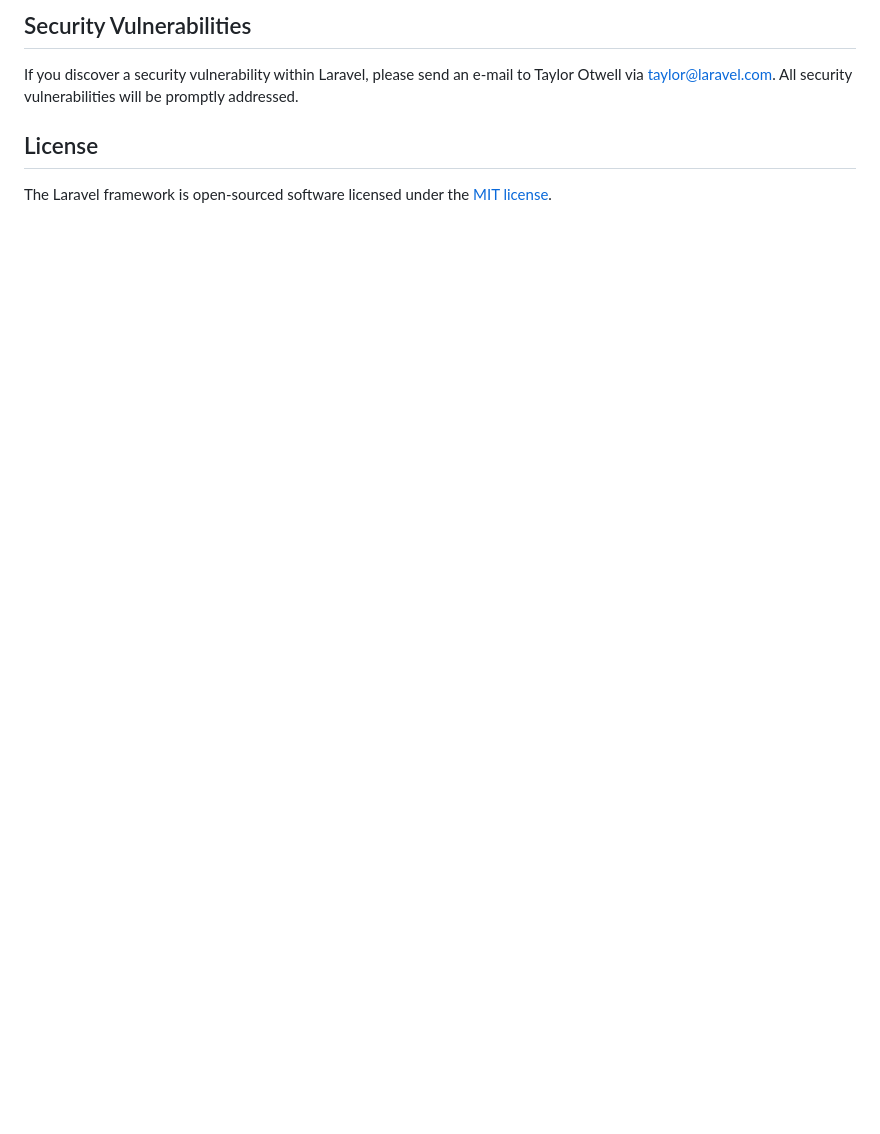
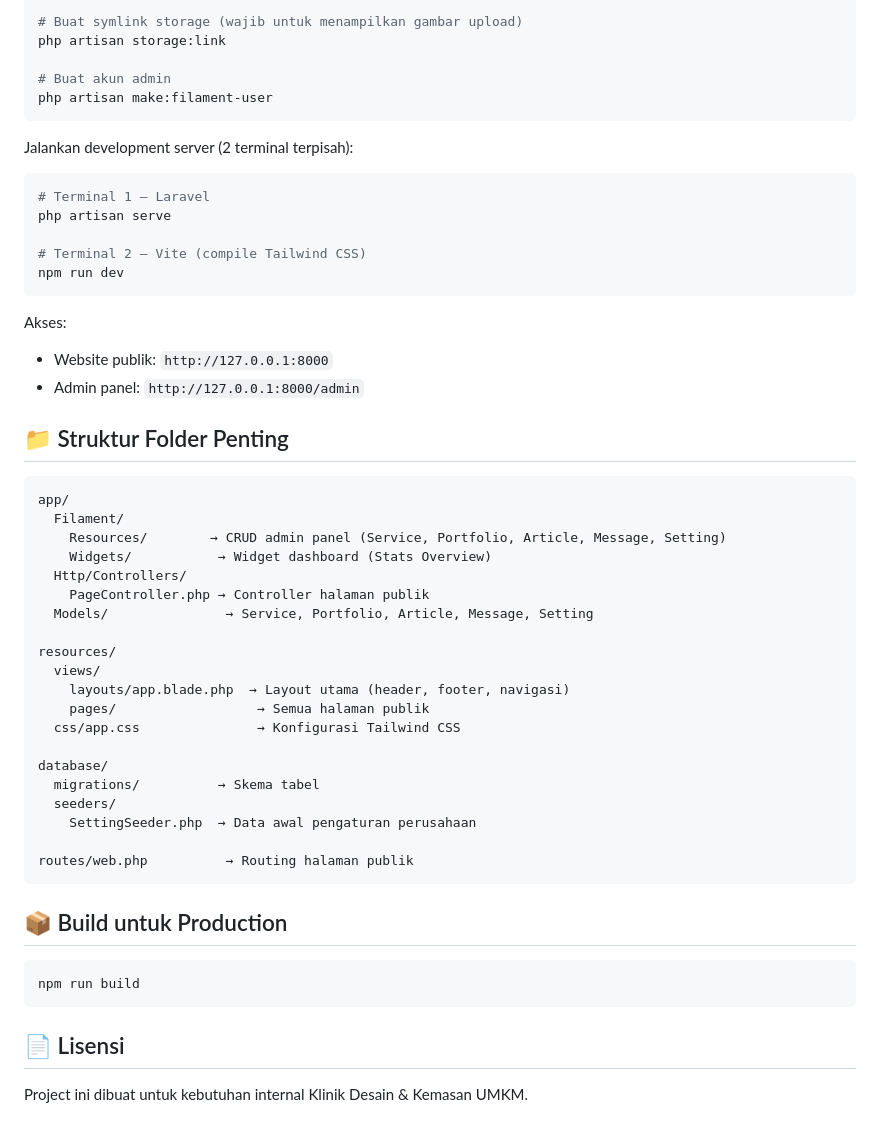
Before and after one commit to ahmadjailani22/web-kdk-solok, a Markdown page: README.md, the part around one of its changes. Rendered like a GitHub page; blank space fills up the shorter version.

````diff
--- a/README.md
+++ b/README.md
@@ -51,8 +85,56 @@ In order to ensure that the Laravel community is welcoming to all, please review
 
-## Security Vulnerabilities
+# Buat symlink storage (wajib untuk menampilkan gambar upload)
+php artisan storage:link
 
-If you discover a security vulnerability within Laravel, please send an e-mail to Taylor Otwell via [taylor@laravel.com](mailto:taylor@laravel.com). All security vulnerabilities will be promptly addressed.
+# Buat akun admin
+php artisan make:filament-user
+```
 
-## License
+Jalankan development server (2 terminal terpisah):
 
-The Laravel framework is open-sourced software licensed under the [MIT license](https://opensource.org/licenses/MIT).
+```bash
+# Terminal 1 — Laravel
+php artisan serve
+
+# Terminal 2 — Vite (compile Tailwind CSS)
+npm run dev
+```
+
+Akses:
+- Website publik: `http://127.0.0.1:8000`
+- Admin panel: `http://127.0.0.1:8000/admin`
+
+## 📁 Struktur Folder Penting
+
+```
+app/
+  Filament/
+    Resources/        → CRUD admin panel (Service, Portfolio, Article, Message, Setting)
+    Widgets/           → Widget dashboard (Stats Overview)
+  Http/Controllers/
+    PageController.php → Controller halaman publik
+  Models/               → Service, Portfolio, Article, Message, Setting
+
+resources/
+  views/
+    layouts/app.blade.php  → Layout utama (header, footer, navigasi)
+    pages/                  → Semua halaman publik
+  css/app.css               → Konfigurasi Tailwind CSS
+
+database/
+  migrations/          → Skema tabel
+  seeders/
+    SettingSeeder.php  → Data awal pengaturan perusahaan
+
+routes/web.php          → Routing halaman publik
+```
+
+## 📦 Build untuk Production
+
+```bash
+npm run build
+```
+
+## 📄 Lisensi
+
+Project ini dibuat untuk kebutuhan internal Klinik Desain & Kemasan UMKM.
````
Also changed, not shown: other parts of README.md (+64 -30 lines).
